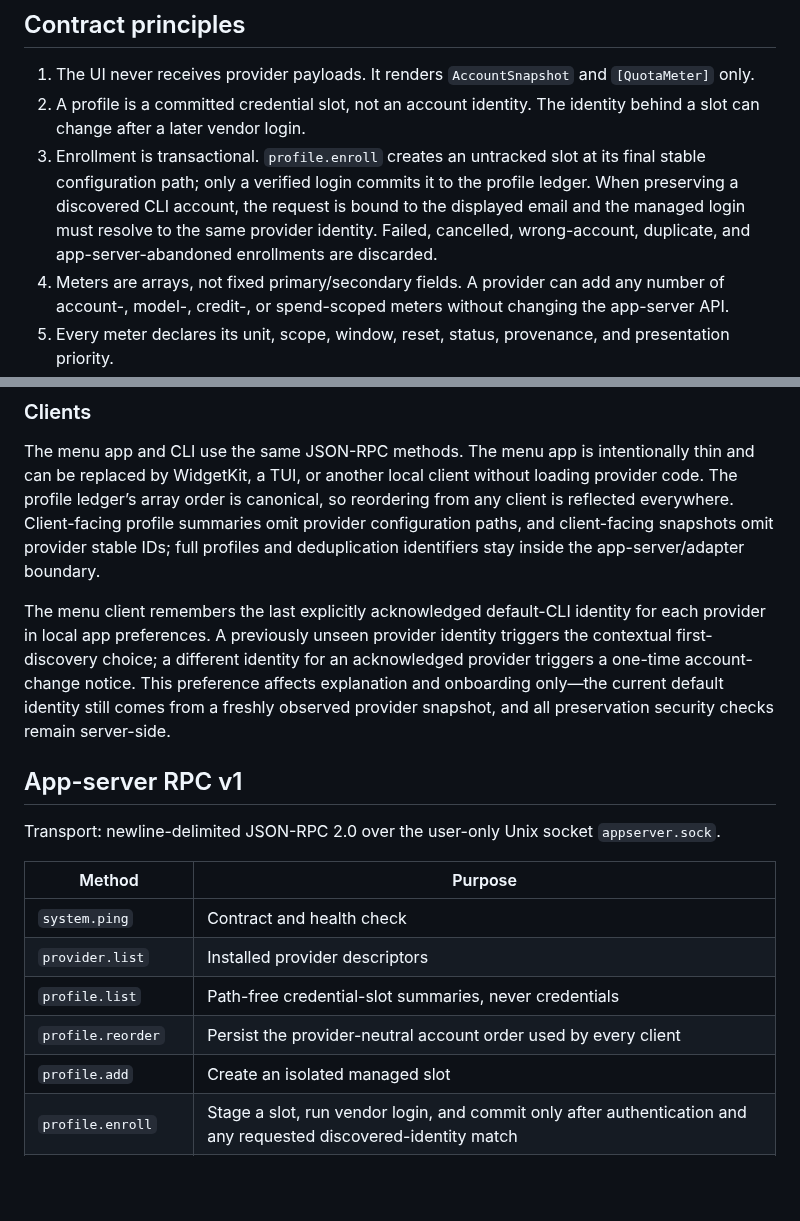
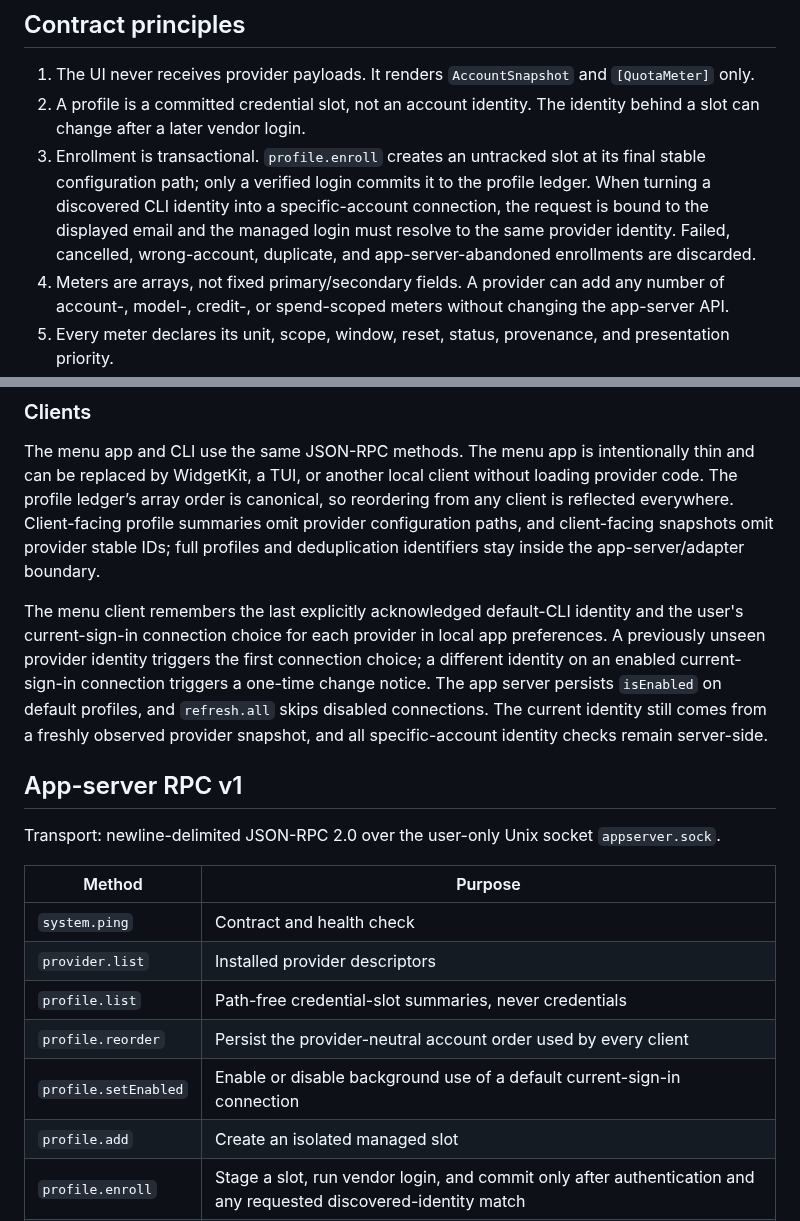
Before and after one commit to joetam/cappy, a Markdown page: ARCHITECTURE.md, 2 parts joined by grey strips. Drawn GitHub-style; blank space fills up the shorter version.

```diff
--- a/ARCHITECTURE.md
+++ b/ARCHITECTURE.md
@@ -27,7 +27,7 @@ Cappy has four independently testable layers:
 
 1. The UI never receives provider payloads. It renders `AccountSnapshot` and `[QuotaMeter]` only.
 2. A profile is a committed credential slot, not an account identity. The identity behind a slot can change after a later vendor login.
-3. Enrollment is transactional. `profile.enroll` creates an untracked slot at its final stable configuration path; only a verified login commits it to the profile ledger. When preserving a discovered CLI account, the request is bound to the displayed email and the managed login must resolve to the same provider identity. Failed, cancelled, wrong-account, duplicate, and app-server-abandoned enrollments are discarded.
+3. Enrollment is transactional. `profile.enroll` creates an untracked slot at its final stable configuration path; only a verified login commits it to the profile ledger. When turning a discovered CLI identity into a specific-account connection, the request is bound to the displayed email and the managed login must resolve to the same provider identity. Failed, cancelled, wrong-account, duplicate, and app-server-abandoned enrollments are discarded.
 4. Meters are arrays, not fixed primary/secondary fields. A provider can add any number of account-, model-, credit-, or spend-scoped meters without changing the app-server API.
 5. Every meter declares its unit, scope, window, reset, status, provenance, and presentation priority.
 6. Unsupported values survive normalization as `unknown`; adapters must not silently drop new provider buckets.
@@ -63,7 +63,7 @@ Owns the local Unix socket, committed-profile ledger, enrollment transactions, s
 
 The menu app and CLI use the same JSON-RPC methods. The menu app is intentionally thin and can be replaced by WidgetKit, a TUI, or another local client without loading provider code. The profile ledger’s array order is canonical, so reordering from any client is reflected everywhere. Client-facing profile summaries omit provider configuration paths, and client-facing snapshots omit provider stable IDs; full profiles and deduplication identifiers stay inside the app-server/adapter boundary.
 
-The menu client remembers the last explicitly acknowledged default-CLI identity for each provider in local app preferences. A previously unseen provider identity triggers the contextual first-discovery choice; a different identity for an acknowledged provider triggers a one-time account-change notice. This preference affects explanation and onboarding only—the current default identity still comes from a freshly observed provider snapshot, and all preservation security checks remain server-side.
+The menu client remembers the last explicitly acknowledged default-CLI identity and the user's current-sign-in connection choice for each provider in local app preferences. A previously unseen provider identity triggers the first connection choice; a different identity on an enabled current-sign-in connection triggers a one-time change notice. The app server persists `isEnabled` on default profiles, and `refresh.all` skips disabled connections. The current identity still comes from a freshly observed provider snapshot, and all specific-account identity checks remain server-side.
 
 ## App-server RPC v1
 
@@ -75,6 +75,7 @@ Transport: newline-delimited JSON-RPC 2.0 over the user-only Unix socket `appser
 | `provider.list` | Installed provider descriptors |
 | `profile.list` | Path-free credential-slot summaries, never credentials |
 | `profile.reorder` | Persist the provider-neutral account order used by every client |
+| `profile.setEnabled` | Enable or disable background use of a default current-sign-in connection |
 | `profile.add` | Create an isolated managed slot |
 | `profile.enroll` | Stage a slot, run vendor login, and commit only after authentication and any requested discovered-identity match |
 | `profile.remove` | Remove a managed slot and its isolated credentials; default CLI connections reject removal |
```
Also changed, not shown: README.md (+9 -9 lines), SECURITY.md (+2 -2 lines), docs/preview.png, 10 other files.
